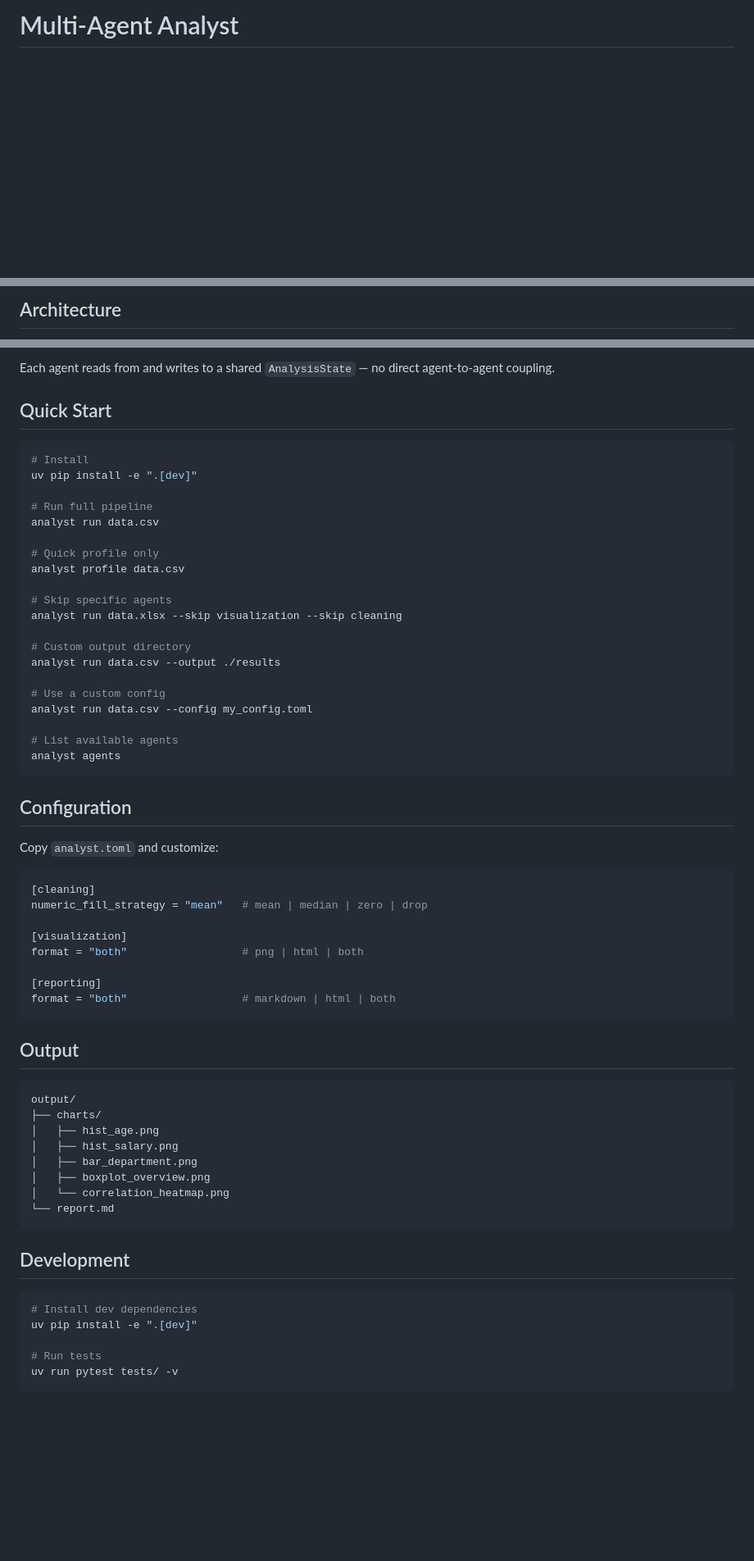
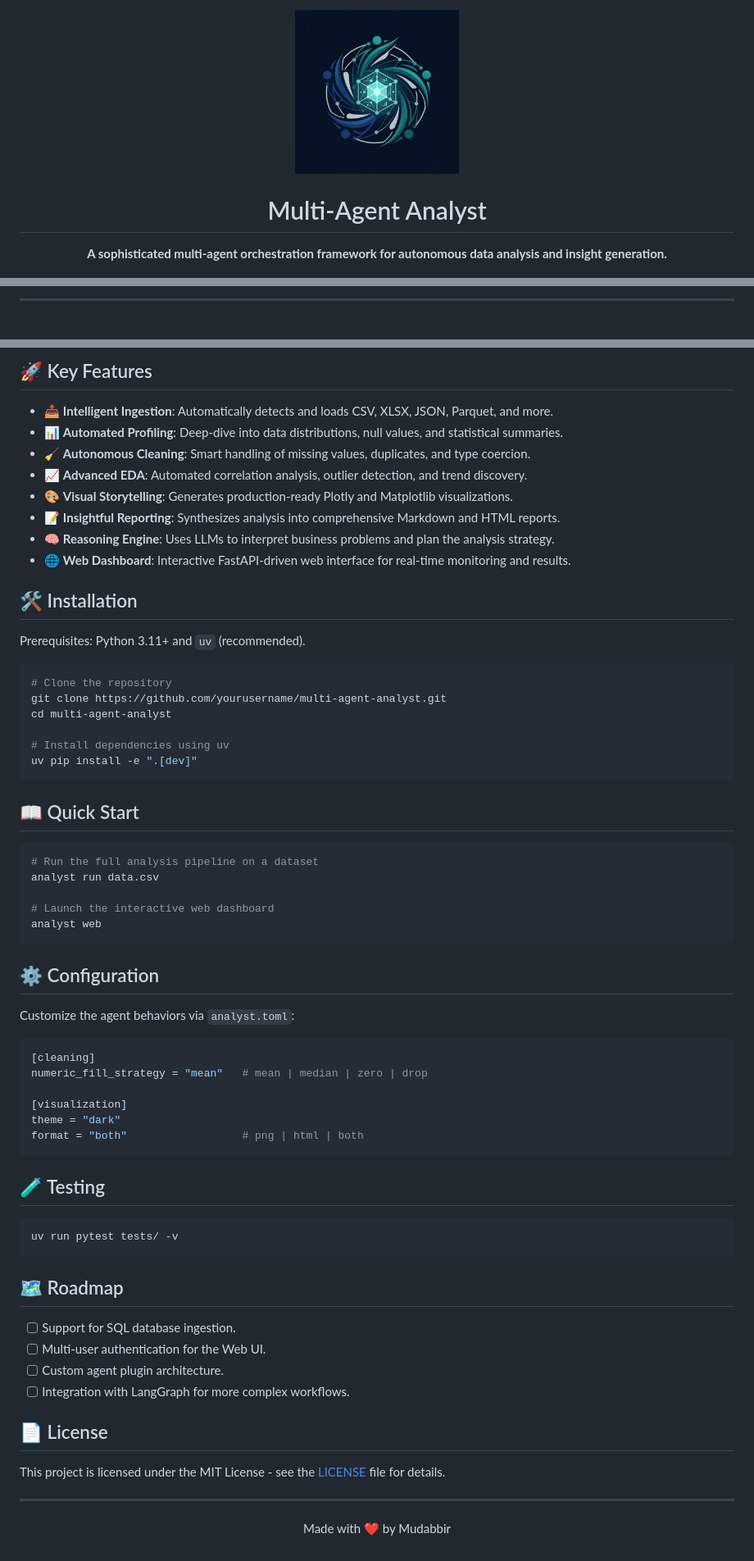
Before and after one commit to mirzamudabbir-dev/multi-agent-analyst, a Markdown page: README.md, 3 parts joined by grey strips. Shown: that part at 82% size. GitHub-like rendering; pictures changed too: logo.png (added); blank space fills up the shorter version.

Commit message:
docs: enhance UI/UX with premium README and project branding

````diff
--- a/README.md
+++ b/README.md
@@ -1,2 +1,5 @@
-# Multi-Agent Analyst
+<div align="center">
+  <img src="logo.png" alt="Multi-Agent Analyst Logo" width="200" height="200">
+  <h1>Multi-Agent Analyst</h1>
+  <p><strong>A sophisticated multi-agent orchestration framework for autonomous data analysis and insight generation.</strong></p>
 
@@ -4,3 +11,3 @@ A CLI tool that orchestrates a team of specialized agents to automate data analy
 
-## Architecture
+---
 
@@ -19,66 +55,69 @@ Orchestrator (Pipeline Engine)
 ```
 
-Each agent reads from and writes to a shared `AnalysisState` — no direct agent-to-agent coupling.
+## 🚀 Key Features
 
-## Quick Start
+-   📥 **Intelligent Ingestion**: Automatically detects and loads CSV, XLSX, JSON, Parquet, and more.
+-   📊 **Automated Profiling**: Deep-dive into data distributions, null values, and statistical summaries.
+-   🧹 **Autonomous Cleaning**: Smart handling of missing values, duplicates, and type coercion.
+-   📈 **Advanced EDA**: Automated correlation analysis, outlier detection, and trend discovery.
+-   🎨 **Visual Storytelling**: Generates production-ready Plotly and Matplotlib visualizations.
+-   📝 **Insightful Reporting**: Synthesizes analysis into comprehensive Markdown and HTML reports.
+-   🧠 **Reasoning Engine**: Uses LLMs to interpret business problems and plan the analysis strategy.
+-   🌐 **Web Dashboard**: Interactive FastAPI-driven web interface for real-time monitoring and results.
+
+## 🛠️ Installation
+
+Prerequisites: Python 3.11+ and `uv` (recommended).
 
 ```bash
-# Install
+# Clone the repository
+git clone https://github.com/yourusername/multi-agent-analyst.git
+cd multi-agent-analyst
+
+# Install dependencies using uv
 uv pip install -e ".[dev]"
+```
 
-# Run full pipeline
+## 📖 Quick Start
+
+```bash
+# Run the full analysis pipeline on a dataset
 analyst run data.csv
 
-# Quick profile only
-analyst profile data.csv
-
-# Skip specific agents
-analyst run data.xlsx --skip visualization --skip cleaning
-
-# Custom output directory
-analyst run data.csv --output ./results
-
-# Use a custom config
-analyst run data.csv --config my_config.toml
-
-# List available agents
-analyst agents
+# Launch the interactive web dashboard
+analyst web
 ```
 
-## Configuration
+## ⚙️ Configuration
 
-Copy `analyst.toml` and customize:
+Customize the agent behaviors via `analyst.toml`:
 
 ```toml
 [cleaning]
 numeric_fill_strategy = "mean"   # mean | median | zero | drop
 
 [visualization]
+theme = "dark"
 format = "both"                  # png | html | both
-
-[reporting]
-format = "both"                  # markdown | html | both
 ```
 
-## Output
+## 🧪 Testing
 
-```
-output/
-├── charts/
-│   ├── hist_age.png
-│   ├── hist_salary.png
-│   ├── bar_department.png
-│   ├── boxplot_overview.png
-│   └── correlation_heatmap.png
-└── report.md
+```bash
+uv run pytest tests/ -v
 ```
 
-## Development
+## 🗺️ Roadmap
 
-```bash
-# Install dev dependencies
-uv pip install -e ".[dev]"
+- [ ] Support for SQL database ingestion.
+- [ ] Multi-user authentication for the Web UI.
+- [ ] Custom agent plugin architecture.
+- [ ] Integration with LangGraph for more complex workflows.
 
-# Run tests
-uv run pytest tests/ -v
-```
+## 📄 License
+
+This project is licensed under the MIT License - see the [LICENSE](LICENSE) file for details.
+
+---
+
+<p align="center">Made with ❤️ by Mudabbir</p>
````
Also changed, not shown: other parts of README.md (+46 -13 lines).
